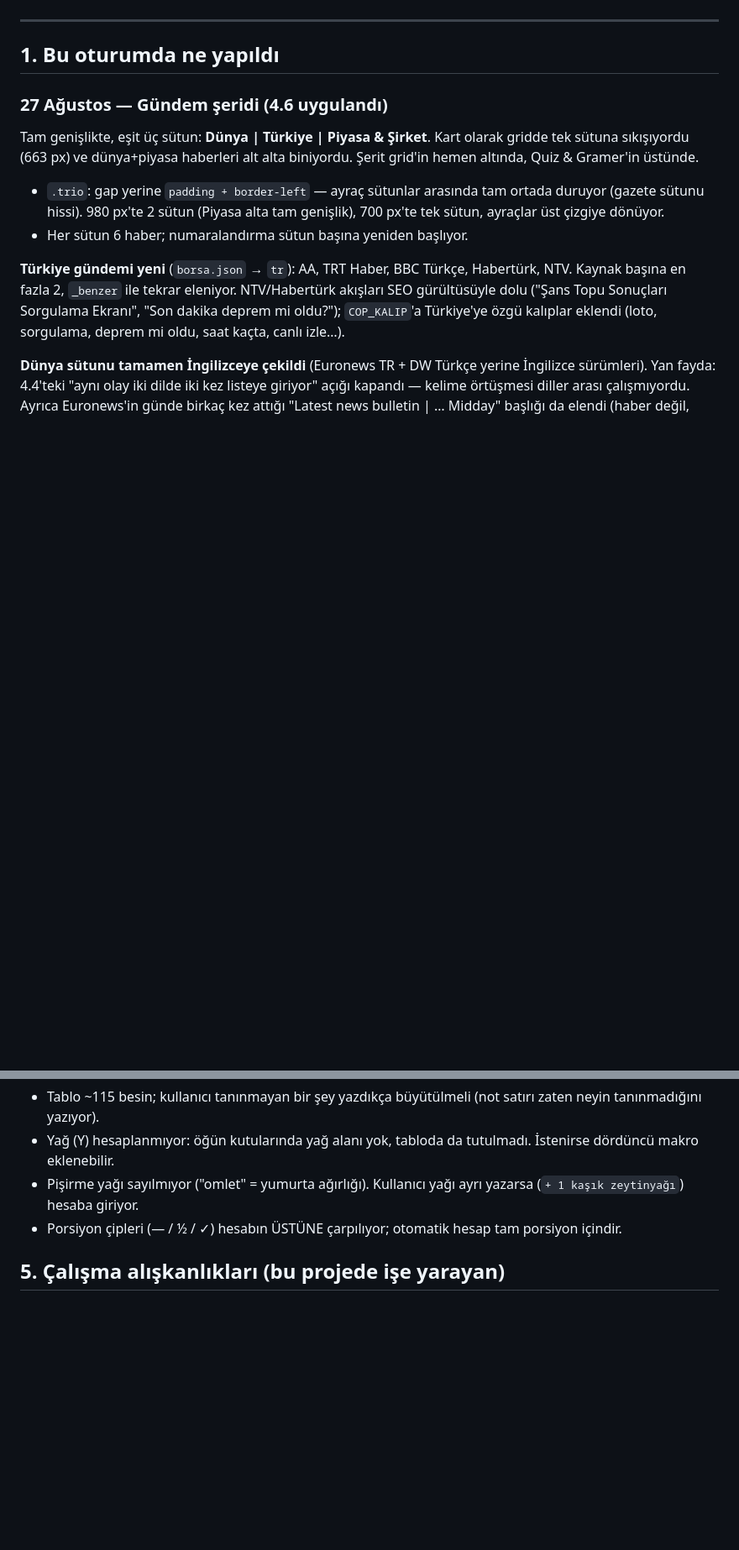
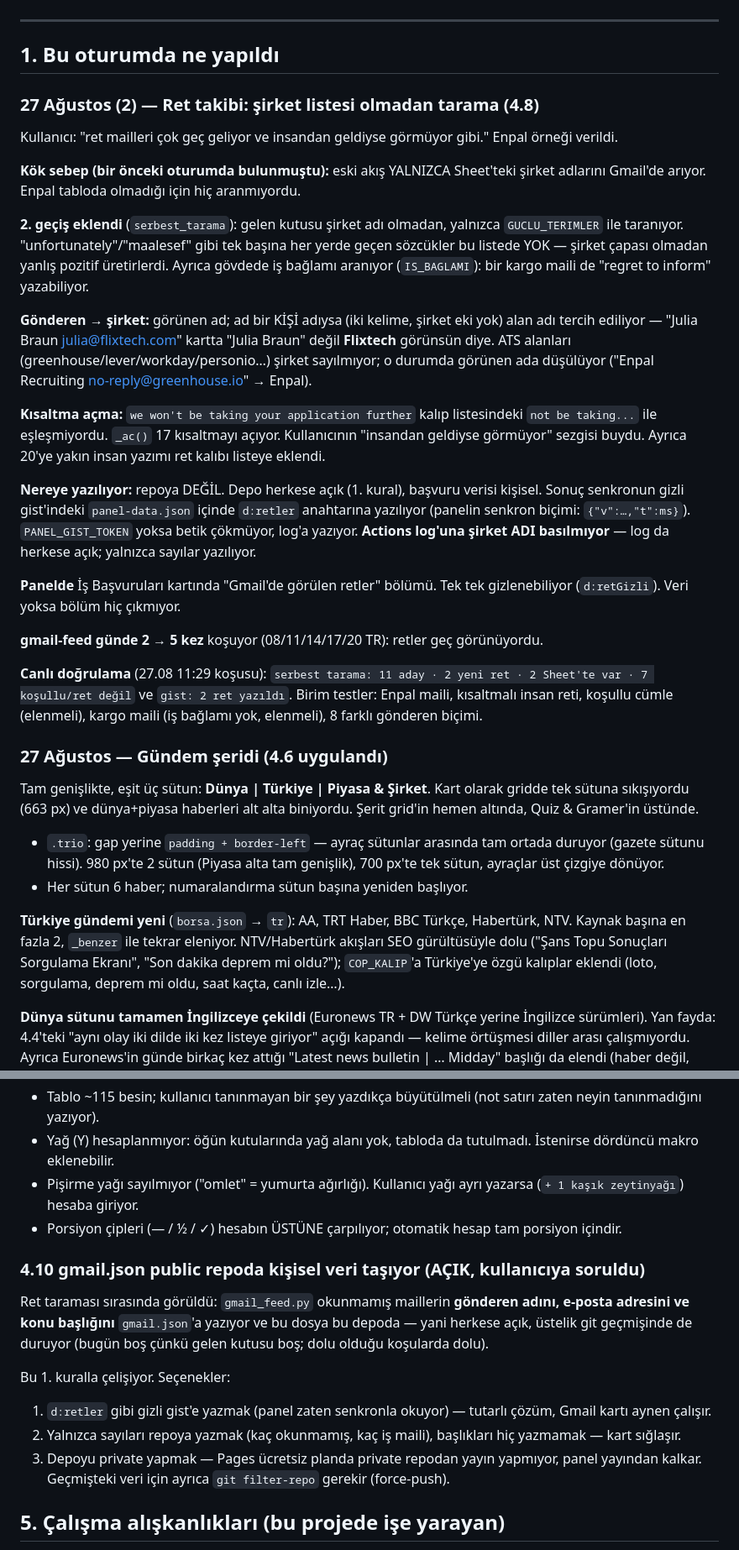
Before and after one commit to dogukandurukan/panel, a Markdown page: DEVAM.md, 2 parts joined by grey strips. Shown at 84% size. GitHub-like rendering; blank space fills up the shorter version.

Commit message:
DEVAM.md: ret takibi bitti, gmail.json gizlilik bulgusu açık madde
Co-Authored-By: Claude Opus 5 <noreply@anthropic.com>

```diff
--- a/DEVAM.md
+++ b/DEVAM.md
@@ -6,6 +6,48 @@ Bu dosya bir oturumdan diğerine devretmek için. Kalıcı proje kuralları
 ---
 
 ## 1. Bu oturumda ne yapıldı
+
+### 27 Ağustos (2) — Ret takibi: şirket listesi olmadan tarama (4.8)
+Kullanıcı: "ret mailleri çok geç geliyor ve insandan geldiyse görmüyor gibi."
+Enpal örneği verildi.
+
+**Kök sebep (bir önceki oturumda bulunmuştu):** eski akış YALNIZCA Sheet'teki
+şirket adlarını Gmail'de arıyor. Enpal tabloda olmadığı için hiç aranmıyordu.
+
+**2. geçiş eklendi** (`serbest_tarama`): gelen kutusu şirket adı olmadan,
+yalnızca `GUCLU_TERIMLER` ile taranıyor. "unfortunately"/"maalesef" gibi tek
+başına her yerde geçen sözcükler bu listede YOK — şirket çapası olmadan
+yanlış pozitif üretirlerdi. Ayrıca gövdede iş bağlamı aranıyor
+(`IS_BAGLAMI`): bir kargo maili de "regret to inform" yazabiliyor.
+
+**Gönderen → şirket:** görünen ad; ad bir KİŞİ adıysa (iki kelime, şirket eki
+yok) alan adı tercih ediliyor — "Julia Braun <julia@flixtech.com>" kartta
+"Julia Braun" değil **Flixtech** görünsün diye. ATS alanları
+(greenhouse/lever/workday/personio…) şirket sayılmıyor; o durumda görünen ada
+düşülüyor ("Enpal Recruiting <no-reply@greenhouse.io>" → Enpal).
+
+**Kısaltma açma:** `we won't be taking your application further` kalıp
+listesindeki `not be taking...` ile eşleşmiyordu. `_ac()` 17 kısaltmayı
+açıyor. Kullanıcının "insandan geldiyse görmüyor" sezgisi buydu. Ayrıca
+20'ye yakın insan yazımı ret kalıbı listeye eklendi.
+
+**Nereye yazılıyor:** repoya DEĞİL. Depo herkese açık (1. kural), başvuru
+verisi kişisel. Sonuç senkronun gizli gist'indeki `panel-data.json` içinde
+`d:retler` anahtarına yazılıyor (panelin senkron biçimi: `{"v":…,"t":ms}`).
+`PANEL_GIST_TOKEN` yoksa betik çökmüyor, log'a yazıyor.
+**Actions log'una şirket ADI basılmıyor** — log da herkese açık; yalnızca
+sayılar yazılıyor.
+
+**Panelde** İş Başvuruları kartında "Gmail'de görülen retler" bölümü. Tek tek
+gizlenebiliyor (`d:retGizli`). Veri yoksa bölüm hiç çıkmıyor.
+
+**gmail-feed günde 2 → 5 kez** koşuyor (08/11/14/17/20 TR): retler geç
+görünüyordu.
+
+**Canlı doğrulama** (27.08 11:29 koşusu): `serbest tarama: 11 aday · 2 yeni
+ret · 2 Sheet'te var · 7 koşullu/ret değil` ve `gist: 2 ret yazıldı`.
+Birim testler: Enpal maili, kısaltmalı insan reti, koşullu cümle (elenmeli),
+kargo maili (iş bağlamı yok, elenmeli), 8 farklı gönderen biçimi.
 
 ### 27 Ağustos — Gündem şeridi (4.6 uygulandı)
 Tam genişlikte, eşit üç sütun: **Dünya | Türkiye | Piyasa & Şirket**.
@@ -684,6 +726,22 @@ Açık uçlar:
 - Porsiyon çipleri (— / ½ / ✓) hesabın ÜSTÜNE çarpılıyor; otomatik hesap
   tam porsiyon içindir.
 
+### 4.10 gmail.json public repoda kişisel veri taşıyor (AÇIK, kullanıcıya soruldu)
+
+Ret taraması sırasında görüldü: `gmail_feed.py` okunmamış maillerin
+**gönderen adını, e-posta adresini ve konu başlığını** `gmail.json`'a yazıyor
+ve bu dosya bu depoda — yani herkese açık, üstelik git geçmişinde de duruyor
+(bugün boş çünkü gelen kutusu boş; dolu olduğu koşularda dolu).
+
+Bu 1. kuralla çelişiyor. Seçenekler:
+1. `d:retler` gibi gizli gist'e yazmak (panel zaten senkronla okuyor) —
+   tutarlı çözüm, Gmail kartı aynen çalışır.
+2. Yalnızca sayıları repoya yazmak (kaç okunmamış, kaç iş maili), başlıkları
+   hiç yazmamak — kart sığlaşır.
+3. Depoyu private yapmak — Pages ücretsiz planda private repodan yayın
+   yapmıyor, panel yayından kalkar.
+Geçmişteki veri için ayrıca `git filter-repo` gerekir (force-push).
+
 ## 5. Çalışma alışkanlıkları (bu projede işe yarayan)
 
 - **Gerçek veriyle test et.** Gmail sınıflandırıcısı gerçek gelen kutusundan
```
Also changed, not shown: other parts of DEVAM.md (+1 -1 lines).
